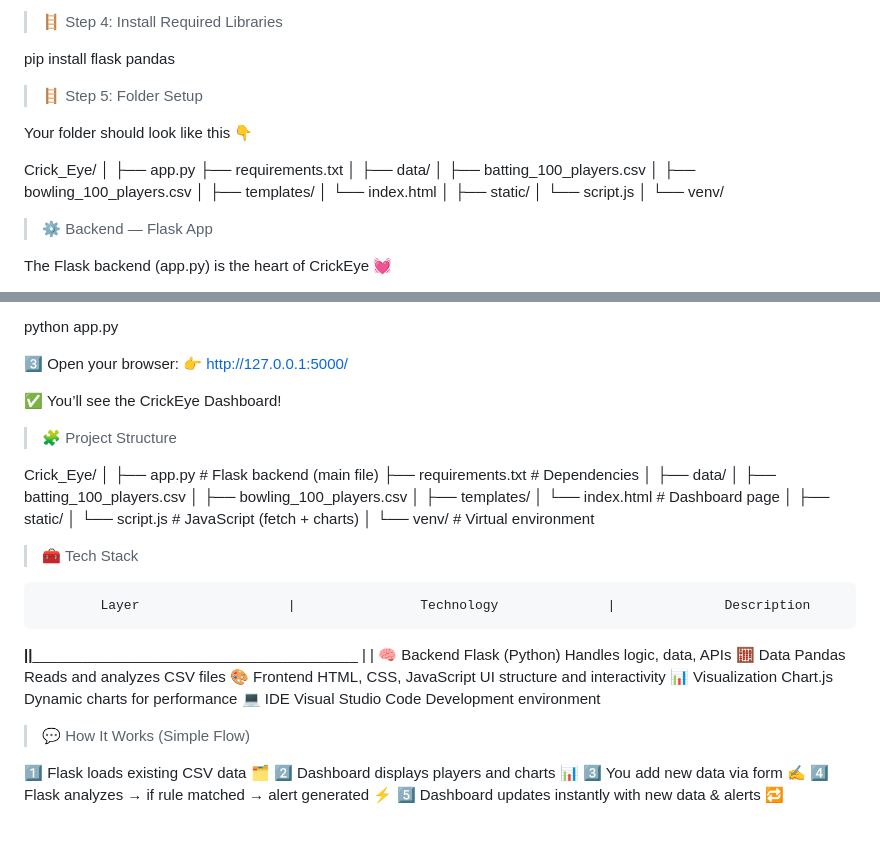
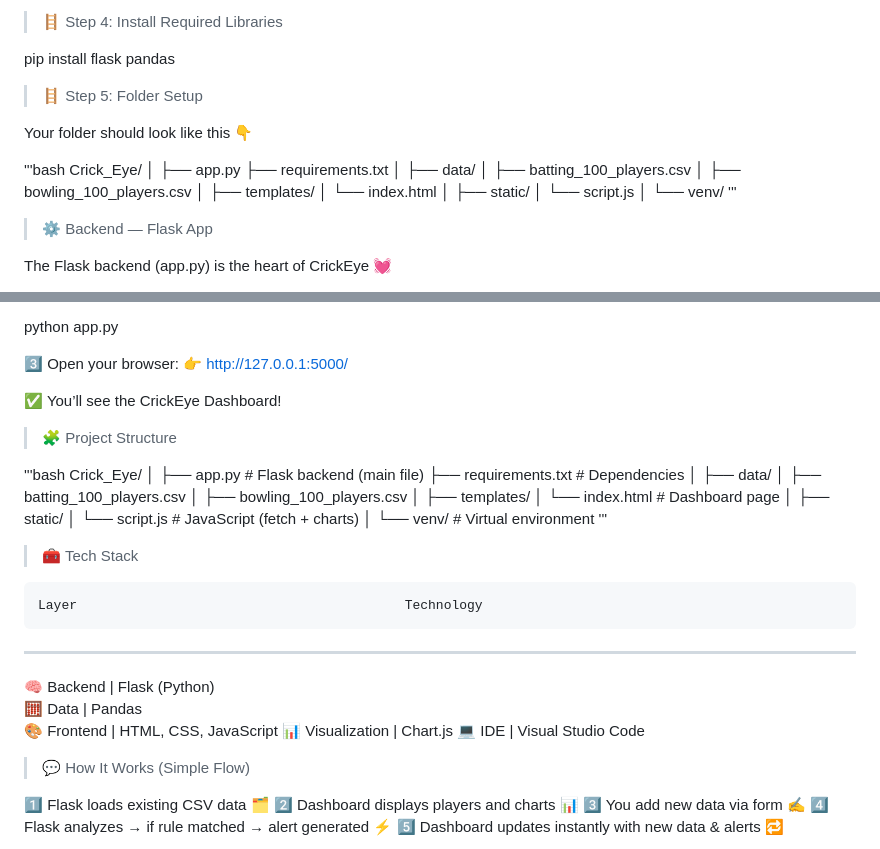
Before and after one commit to Amangithubaccount/CrickEye, a Markdown page: README.md, 2 parts joined by grey strips. GitHub-like rendering.

Commit message:
Updated README with full CrickEye setup and documentation

```diff
--- a/README.md
+++ b/README.md
@@ -82,6 +82,7 @@ pip install flask pandas
 
 Your folder should look like this 👇
 
+'''bash
 Crick_Eye/
 │
 ├── app.py
@@ -98,7 +99,7 @@ Crick_Eye/
 │   └── script.js
 │
 └── venv/
-
+'''
 
 
 > ⚙ Backend — Flask App
@@ -223,6 +224,7 @@ python app.py
 
 > 🧩 Project Structure
 
+'''bash
 Crick_Eye/
 │
 ├── app.py                     # Flask backend (main file)
@@ -239,20 +241,18 @@ Crick_Eye/
 │   └── script.js              # JavaScript (fetch + charts)
 │
 └── venv/                      # Virtual environment
+'''
 
 
+> 🧰 Tech Stack
 
->    🧰 Tech Stack
-
-            Layer	                |                Technology	             |              Description
-____________________________________|________________________________________|___________________________________________
-                                    |                                        |
-            🧠 Backend	                           Flask (Python)	                  Handles logic, data, APIs
-            🧮 Data	                                 Pandas	                          Reads and analyzes CSV files
-            🎨 Frontend	                      HTML, CSS, JavaScript	                  UI structure and interactivity
-            📊 Visualization	                    Chart.js	                      Dynamic charts for performance
-            💻 IDE	                            Visual Studio Code	                  Development environment
-
+    Layer	                                       Technology
+___________________________________________________________________________
+🧠 Backend	                 |                     Flask (Python)
+🧮 Data	                     |                     Pandas
+🎨 Frontend	                 |                     HTML, CSS, JavaScript
+📊 Visualization	         |                     Chart.js
+💻 IDE	                     |                     Visual Studio Code
 
 
 
```
